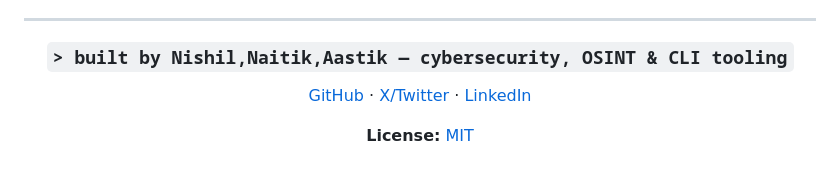
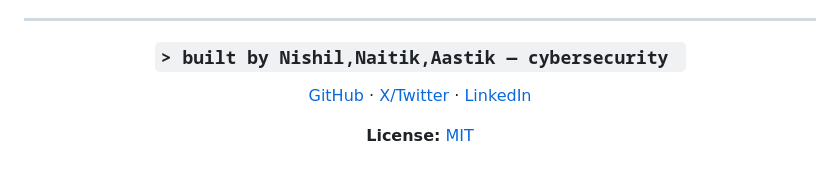
Before and after one commit to realnishil/The-FluxDrop, a Markdown page: README.md, the part around the change. Rendered like a GitHub page.

```diff
--- a/README.md
+++ b/README.md
@@ -195,7 +195,7 @@ Treat it accordingly if you're relying on it for anything sensitive.
 
 <div align="center">
 
-### `> built by Nishil,Naitik,Aastik — cybersecurity, OSINT & CLI tooling`
+### `> built by Nishil,Naitik,Aastik — cybersecurity `
 
 [GitHub](https://github.com/realnishil) · [X/Twitter](https://x.com/notnishil) · [LinkedIn](https://linkedin.com/in/nishilbhimani)
 
```
